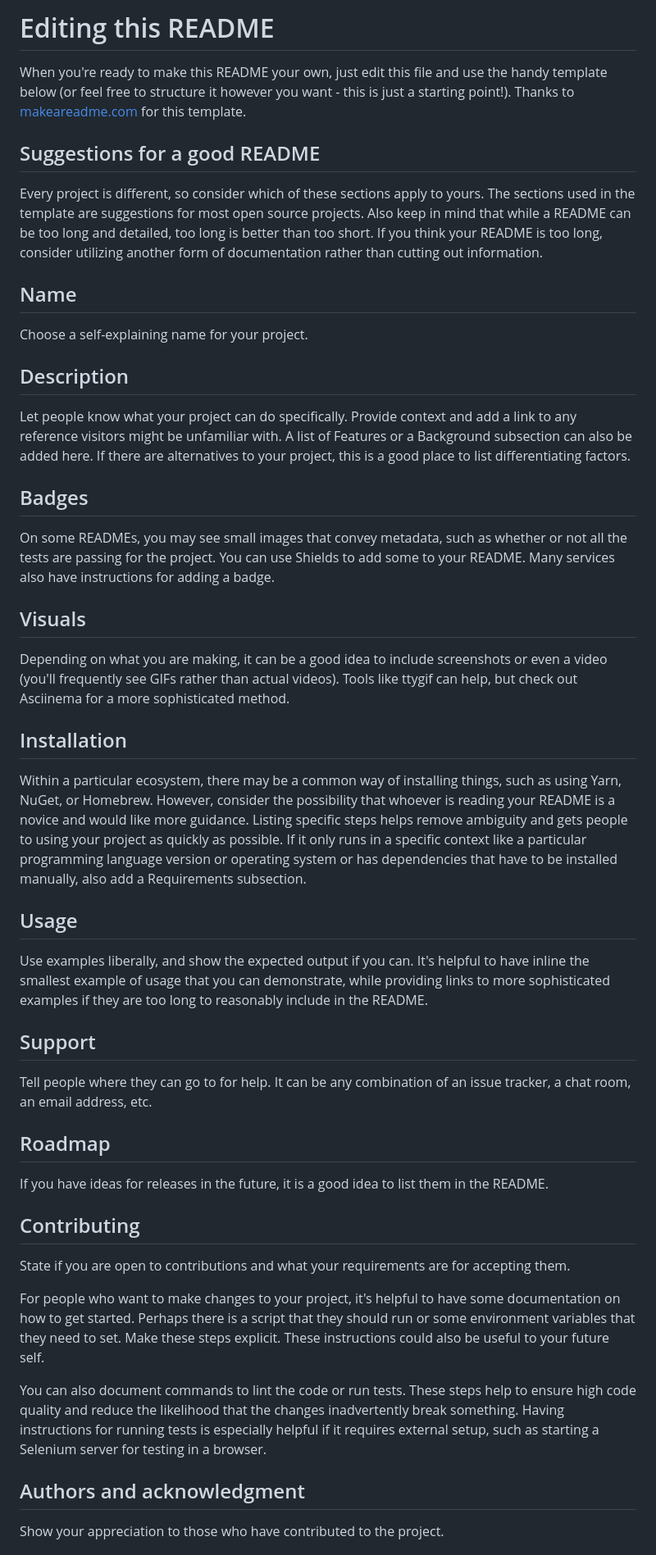
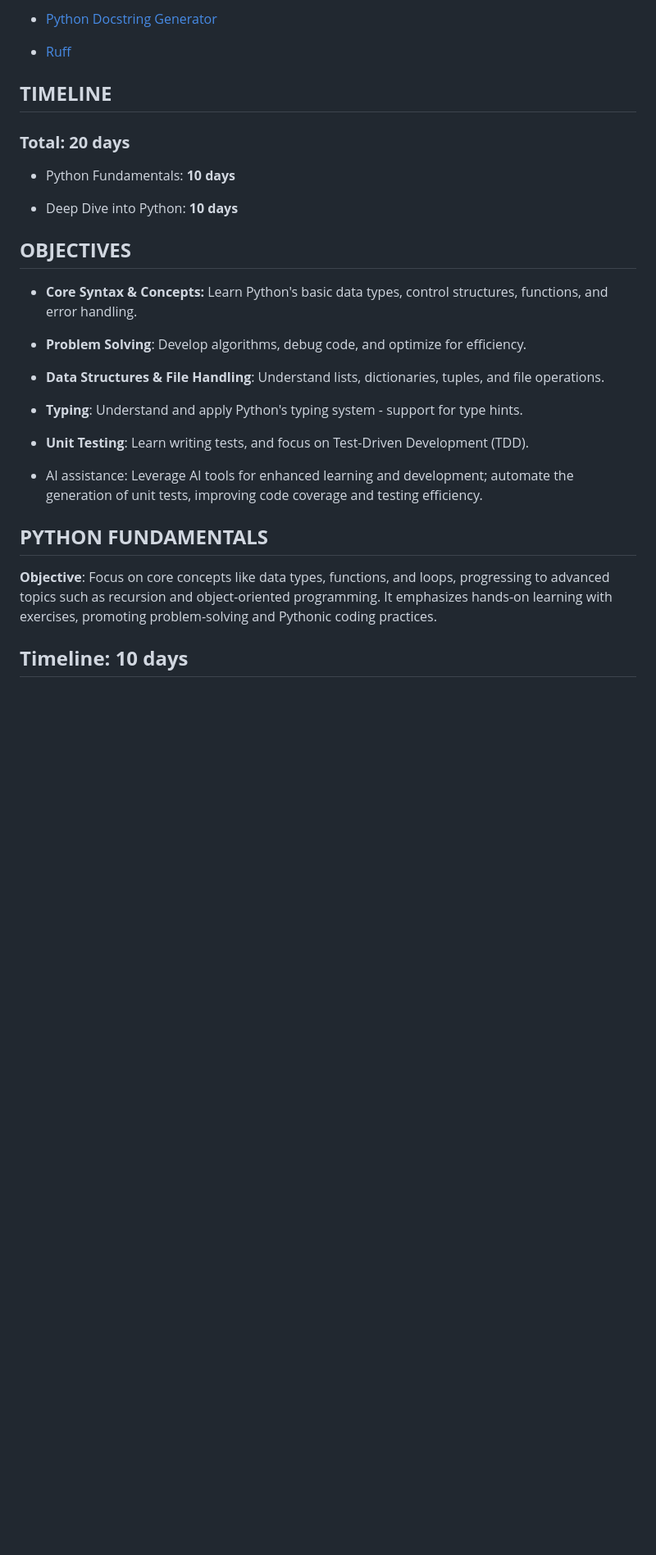
Before and after one commit to khoivo-agilityio/fast-api-training, a Markdown page: README.md, the part around one of its changes. Shown at 82% size. Drawn GitHub-style; blank space fills up the shorter version.

```diff
--- a/README.md
+++ b/README.md
@@ -46,43 +34,33 @@ Use the built-in continuous integration in GitLab.
 
-# Editing this README
+- [Python Docstring Generator](https://marketplace.visualstudio.com/items?itemName=njpwerner.autodocstring)
 
-When you're ready to make this README your own, just edit this file and use the handy template below (or feel free to structure it however you want - this is just a starting point!). Thanks to [makeareadme.com](https://www.makeareadme.com/) for this template.
+- [Ruff](https://marketplace.visualstudio.com/items?itemName=charliermarsh.ruff)
 
-## Suggestions for a good README
+## **TIMELINE**
 
-Every project is different, so consider which of these sections apply to yours. The sections used in the template are suggestions for most open source projects. Also keep in mind that while a README can be too long and detailed, too long is better than too short. If you think your README is too long, consider utilizing another form of documentation rather than cutting out information.
+### **Total: 20 days**
 
-## Name
-Choose a self-explaining name for your project.
+- Python Fundamentals: **10 days**
 
-## Description
-Let people know what your project can do specifically. Provide context and add a link to any reference visitors might be unfamiliar with. A list of Features or a Background subsection can also be added here. If there are alternatives to your project, this is a good place to list differentiating factors.
+- Deep Dive into Python: **10 days**
 
-## Badges
-On some READMEs, you may see small images that convey metadata, such as whether or not all the tests are passing for the project. You can use Shields to add some to your README. Many services also have instructions for adding a badge.
+## **OBJECTIVES**
 
-## Visuals
-Depending on what you are making, it can be a good idea to include screenshots or even a video (you'll frequently see GIFs rather than actual videos). Tools like ttygif can help, but check out Asciinema for a more sophisticated method.
+- **Core Syntax & Concepts:** Learn Python's basic data types, control structures, functions, and error handling.
 
-## Installation
-Within a particular ecosystem, there may be a common way of installing things, such as using Yarn, NuGet, or Homebrew. However, consider the possibility that whoever is reading your README is a novice and would like more guidance. Listing specific steps helps remove ambiguity and gets people to using your project as quickly as possible. If it only runs in a specific context like a particular programming language version or operating system or has dependencies that have to be installed manually, also add a Requirements subsection.
+- **Problem Solving**: Develop algorithms, debug code, and optimize for efficiency.
 
-## Usage
-Use examples liberally, and show the expected output if you can. It's helpful to have inline the smallest example of usage that you can demonstrate, while providing links to more sophisticated examples if they are too long to reasonably include in the README.
+- **Data Structures & File Handling**: Understand lists, dictionaries, tuples, and file operations.
 
-## Support
-Tell people where they can go to for help. It can be any combination of an issue tracker, a chat room, an email address, etc.
+- **Typing**: Understand and apply Python's typing system \- support for type hints.
 
-## Roadmap
-If you have ideas for releases in the future, it is a good idea to list them in the README.
+- **Unit Testing**: Learn writing tests, and focus on Test-Driven Development (TDD).
 
-## Contributing
-State if you are open to contributions and what your requirements are for accepting them.
+- AI assistance: Leverage AI tools for enhanced learning and development; automate the generation of unit tests, improving code coverage and testing efficiency.
 
-For people who want to make changes to your project, it's helpful to have some documentation on how to get started. Perhaps there is a script that they should run or some environment variables that they need to set. Make these steps explicit. These instructions could also be useful to your future self.
+## **PYTHON FUNDAMENTALS**
 
-You can also document commands to lint the code or run tests. These steps help to ensure high code quality and reduce the likelihood that the changes inadvertently break something. Having instructions for running tests is especially helpful if it requires external setup, such as starting a Selenium server for testing in a browser.
+**Objective**: Focus on core concepts like data types, functions, and loops, progressing to advanced topics such as recursion and object-oriented programming. It emphasizes hands-on learning with exercises, promoting problem-solving and Pythonic coding practices.
 
-## Authors and acknowledgment
-Show your appreciation to those who have contributed to the project.
+## **Timeline: 10 days**
 
```
Also changed, not shown: other parts of README.md (+135 -33 lines).
